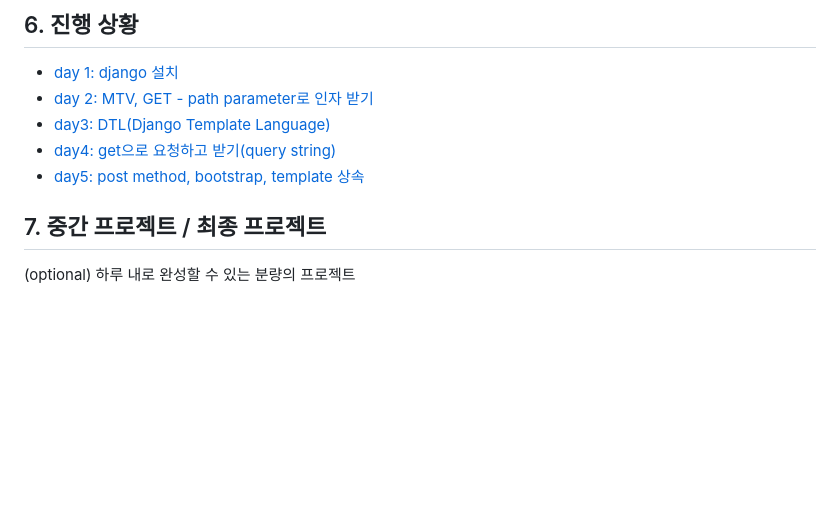
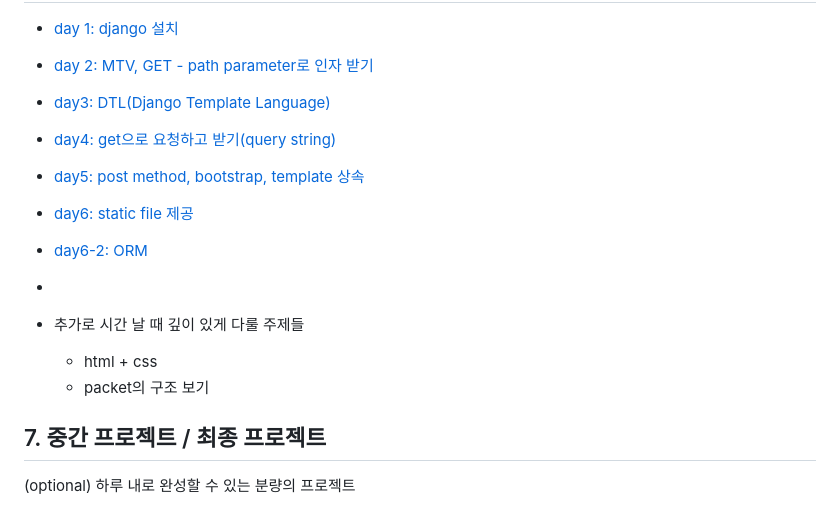
Before and after one commit to dwlim-nota/django-study, a Markdown page: README.md, the part around the change. Drawn GitHub-style; blank space fills up the shorter version.

```diff
--- a/README.md
+++ b/README.md
@@ -49,8 +49,15 @@ http://nota.whereby.com/general-project
 - [day3: DTL(Django Template Language)](day3/3.md)
 - [day4: get으로 요청하고 받기(query string)](day4/README.md)
 - [day5: post method, bootstrap, template 상속](day5/README.md)
+- [day6: static file 제공](day6/README.md)
+- [day6-2: ORM](day6-2/README.md)
+-
 
 
+
+- 추가로 시간 날 때 깊이 있게 다룰 주제들
+  - html + css
+  - packet의 구조 보기
 
 ## 7. 중간 프로젝트 / 최종 프로젝트
 
```
Also changed, not shown: day6/README.md (added, +59 -0 lines), day6/img/README/image-20210528100611611.png (added).
